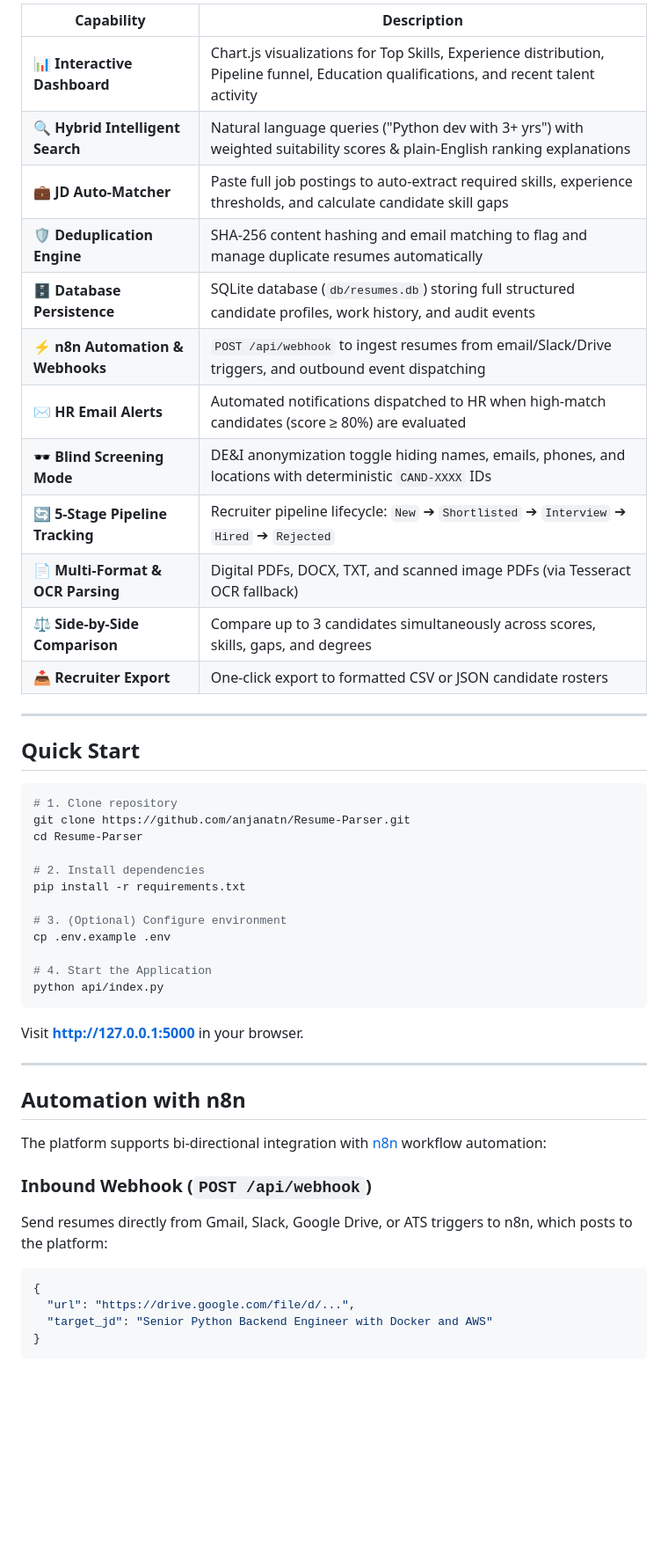
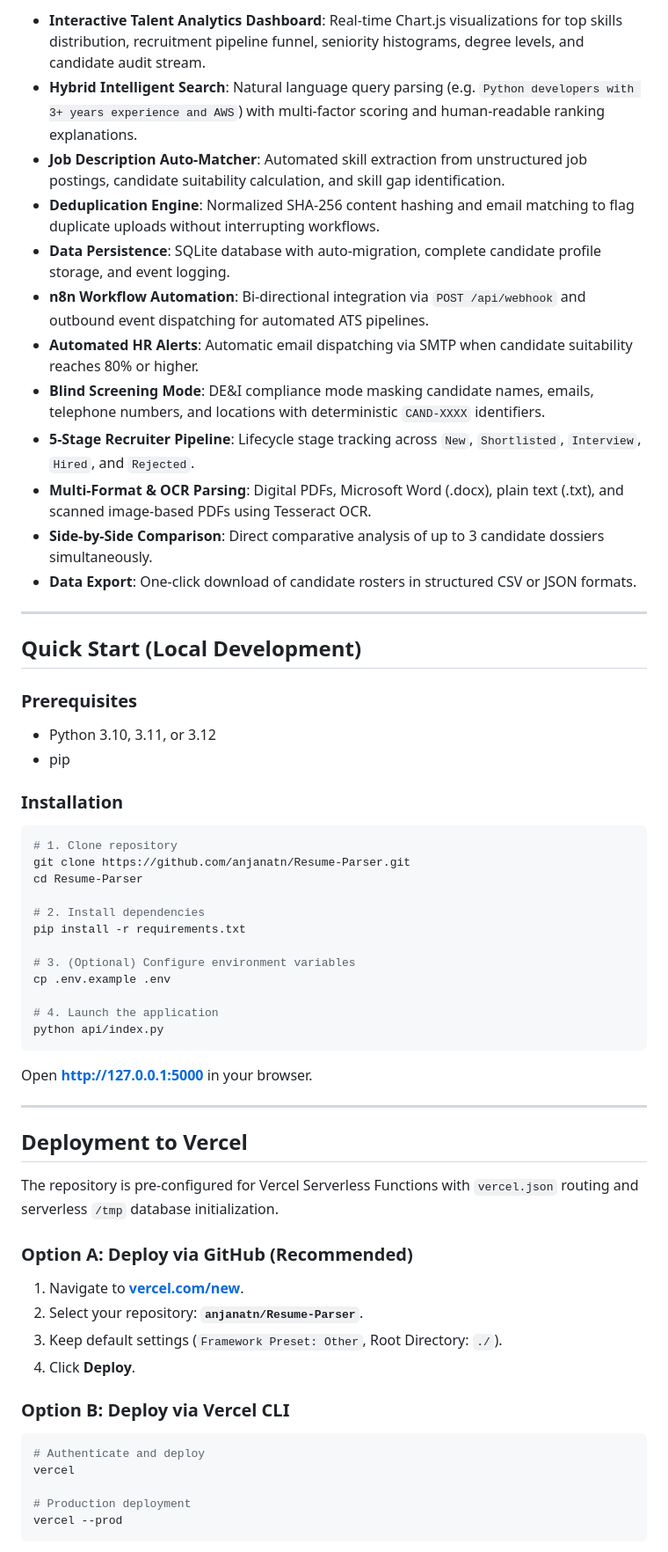
Before and after one commit to anjanatn/Resume-Parser, a Markdown page: README.md, the part around one of its changes. Shown at 88% size. GitHub-like rendering; blank space fills up the shorter version.

````diff
--- a/README.md
+++ b/README.md
@@ -48,22 +66,26 @@ AI-powered resume parsing, job description matching, candidate intelligence dash
 
-| Capability | Description |
-|---|---|
-| 📊 **Interactive Dashboard** | Chart.js visualizations for Top Skills, Experience distribution, Pipeline funnel, Education qualifications, and recent talent activity |
-| 🔍 **Hybrid Intelligent Search** | Natural language queries ("Python dev with 3+ yrs") with weighted suitability scores & plain-English ranking explanations |
-| 💼 **JD Auto-Matcher** | Paste full job postings to auto-extract required skills, experience thresholds, and calculate candidate skill gaps |
-| 🛡️ **Deduplication Engine** | SHA-256 content hashing and email matching to flag and manage duplicate resumes automatically |
-| 🗄️ **Database Persistence** | SQLite database (`db/resumes.db`) storing full structured candidate profiles, work history, and audit events |
-| ⚡ **n8n Automation & Webhooks** | `POST /api/webhook` to ingest resumes from email/Slack/Drive triggers, and outbound event dispatching |
-| ✉️ **HR Email Alerts** | Automated notifications dispatched to HR when high-match candidates (score ≥ 80%) are evaluated |
-| 🕶️ **Blind Screening Mode** | DE&I anonymization toggle hiding names, emails, phones, and locations with deterministic `CAND-XXXX` IDs |
-| 🔄 **5-Stage Pipeline Tracking** | Recruiter pipeline lifecycle: `New` ➔ `Shortlisted` ➔ `Interview` ➔ `Hired` ➔ `Rejected` |
-| 📄 **Multi-Format & OCR Parsing** | Digital PDFs, DOCX, TXT, and scanned image PDFs (via Tesseract OCR fallback) |
-| ⚖️ **Side-by-Side Comparison** | Compare up to 3 candidates simultaneously across scores, skills, gaps, and degrees |
-| 📥 **Recruiter Export** | One-click export to formatted CSV or JSON candidate rosters |
+* **Interactive Talent Analytics Dashboard**: Real-time Chart.js visualizations for top skills distribution, recruitment pipeline funnel, seniority histograms, degree levels, and candidate audit stream.
+* **Hybrid Intelligent Search**: Natural language query parsing (e.g. `Python developers with 3+ years experience and AWS`) with multi-factor scoring and human-readable ranking explanations.
+* **Job Description Auto-Matcher**: Automated skill extraction from unstructured job postings, candidate suitability calculation, and skill gap identification.
+* **Deduplication Engine**: Normalized SHA-256 content hashing and email matching to flag duplicate uploads without interrupting workflows.
+* **Data Persistence**: SQLite database with auto-migration, complete candidate profile storage, and event logging.
+* **n8n Workflow Automation**: Bi-directional integration via `POST /api/webhook` and outbound event dispatching for automated ATS pipelines.
+* **Automated HR Alerts**: Automatic email dispatching via SMTP when candidate suitability reaches 80% or higher.
+* **Blind Screening Mode**: DE&I compliance mode masking candidate names, emails, telephone numbers, and locations with deterministic `CAND-XXXX` identifiers.
+* **5-Stage Recruiter Pipeline**: Lifecycle stage tracking across `New`, `Shortlisted`, `Interview`, `Hired`, and `Rejected`.
+* **Multi-Format & OCR Parsing**: Digital PDFs, Microsoft Word (.docx), plain text (.txt), and scanned image-based PDFs using Tesseract OCR.
+* **Side-by-Side Comparison**: Direct comparative analysis of up to 3 candidate dossiers simultaneously.
+* **Data Export**: One-click download of candidate rosters in structured CSV or JSON formats.
 
 ---
 
-## Quick Start
+## Quick Start (Local Development)
+
+### Prerequisites
+* Python 3.10, 3.11, or 3.12
+* pip
+
+### Installation
 
 ```bash
 # 1. Clone repository
@@ -73,27 +95,34 @@ cd Resume-Parser
 # 2. Install dependencies
 pip install -r requirements.txt
 
-# 3. (Optional) Configure environment
+# 3. (Optional) Configure environment variables
 cp .env.example .env
 
-# 4. Start the Application
+# 4. Launch the application
 python api/index.py
 ```
 
-Visit **[http://127.0.0.1:5000](http://127.0.0.1:5000)** in your browser.
+Open **[http://127.0.0.1:5000](http://127.0.0.1:5000)** in your browser.
 
 ---
 
-## Automation with n8n
+## Deployment to Vercel
 
-The platform supports bi-directional integration with [n8n](https://n8n.io/) workflow automation:
+The repository is pre-configured for Vercel Serverless Functions with `vercel.json` routing and serverless `/tmp` database initialization.
 
-### Inbound Webhook (`POST /api/webhook`)
-Send resumes directly from Gmail, Slack, Google Drive, or ATS triggers to n8n, which posts to the platform:
+### Option A: Deploy via GitHub (Recommended)
 
-```json
-{
-  "url": "https://drive.google.com/file/d/...",
-  "target_jd": "Senior Python Backend Engineer with Docker and AWS"
-}
+1. Navigate to **[vercel.com/new](https://vercel.com/new)**.
+2. Select your repository: **`anjanatn/Resume-Parser`**.
+3. Keep default settings (`Framework Preset: Other`, Root Directory: `./`).
+4. Click **Deploy**.
+
+### Option B: Deploy via Vercel CLI
+
+```powershell
+# Authenticate and deploy
+vercel
+
+# Production deployment
+vercel --prod
 ```
````
Also changed, not shown: other parts of README.md (+208 -85 lines).
